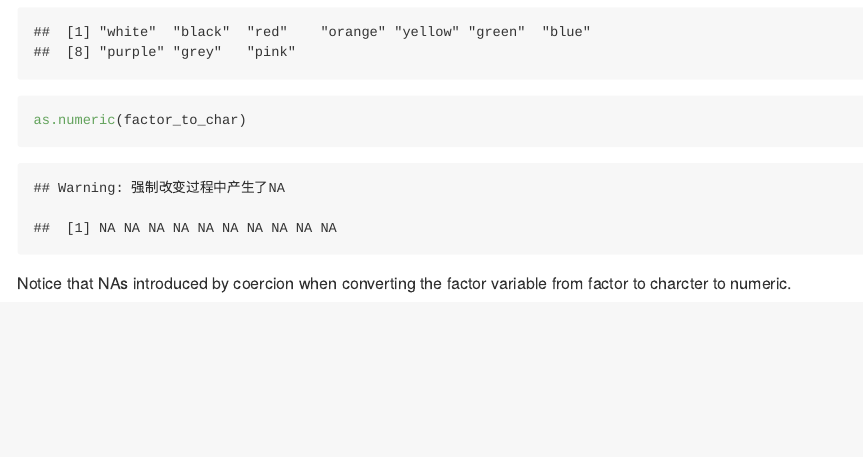
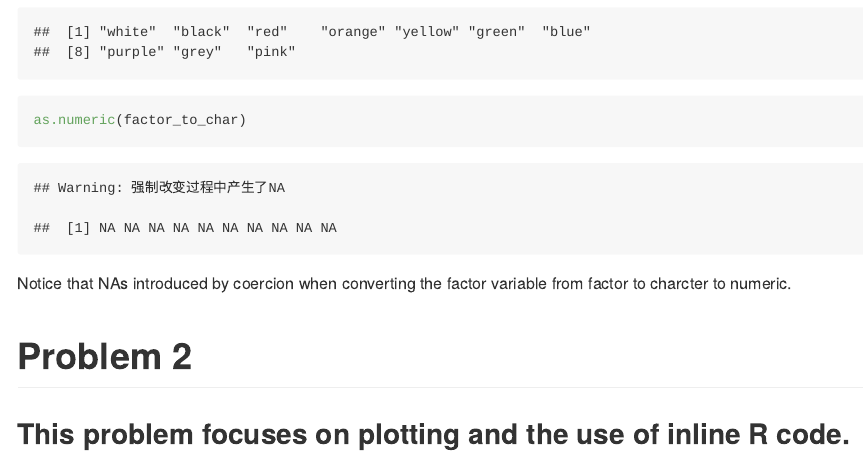
Before and after one commit to yuemingkou/p8105_hw1_yk2826, an R Markdown document (p8105_hw1_yk2826.Rmd): the page in a window 1100 px wide, from 2260 px down. The pictures show the output file p8105_hw1_yk2826.md that the author committed with the source, drawn offline in the style of GitHub.

Commit message:
begin to solve problem 2

````diff
--- a/p8105_hw1_yk2826.Rmd
+++ b/p8105_hw1_yk2826.Rmd
@@ -69,3 +69,7 @@ as.numeric(factor_to_char)
 ```
 
 Notice that NAs introduced by coercion when converting the factor variable from factor to charcter to numeric.
+
+
+# Problem 2
+## This problem focuses on plotting and the use of inline R code.
````
Also changed, not shown: p8105_hw1_yk2826.md.
